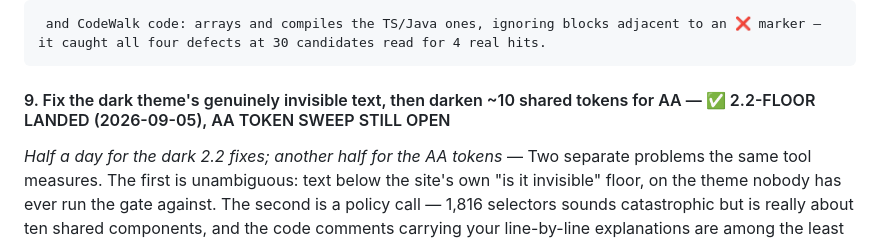
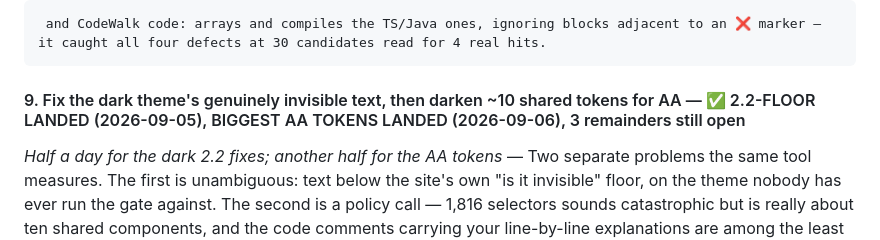
Before and after one commit to bbobbylon/OOPFundamentals, a Markdown page: docs/ROADMAP.md, the part around the change. Drawn GitHub-style.

Commit message:
docs: fix item 9's heading to match its own landed AA-sweep body text
Co-Authored-By: Claude Sonnet 5 <noreply@anthropic.com>
Claude-Session: https://claude.ai/code/session_01QTVyLN8QcobXshZJ9srSKJ

```diff
--- a/docs/ROADMAP.md
+++ b/docs/ROADMAP.md
@@ -479,7 +479,7 @@ page. That is a much better problem to have than "the content is wrong" — see
 
 **First step.** Start with typescript-generic-inference-deep-visualizer.html:274-278 — the green ✅ on non-compiling code is the most misleading single thing found in the whole audit. Recast it as a red scenario ending in TS2345, and move the union example onto the page's existing `paint(["red","blue"],"green")` case, which is correct and compiles. Then consider a hand-run frontend/tmp_codecheck.mjs that extracts <pre> and CodeWalk `code:` arrays and compiles the TS/Java ones, ignoring blocks adjacent to an ❌ marker — it caught all four defects at 30 candidates read for 4 real hits.
 
-#### 9. Fix the dark theme's genuinely invisible text, then darken ~10 shared tokens for AA — ✅ 2.2-FLOOR LANDED (2026-09-05), AA TOKEN SWEEP STILL OPEN
+#### 9. Fix the dark theme's genuinely invisible text, then darken ~10 shared tokens for AA — ✅ 2.2-FLOOR LANDED (2026-09-05), BIGGEST AA TOKENS LANDED (2026-09-06), 3 remainders still open
 
 *Half a day for the dark 2.2 fixes; another half for the AA tokens* — Two separate problems the same tool measures. The first is unambiguous: text below the site's own "is it invisible" floor, on the theme nobody has ever run the gate against. The second is a policy call — 1,816 selectors sounds catastrophic but is really about ten shared components, and the code comments carrying your line-by-line explanations are among the least legible text on the page.
 
```
